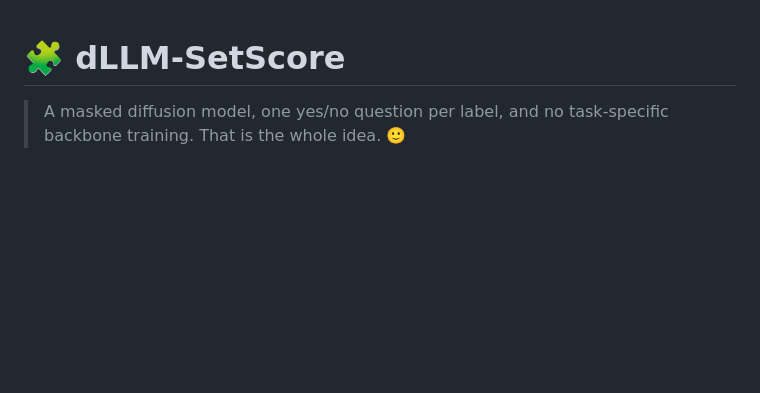
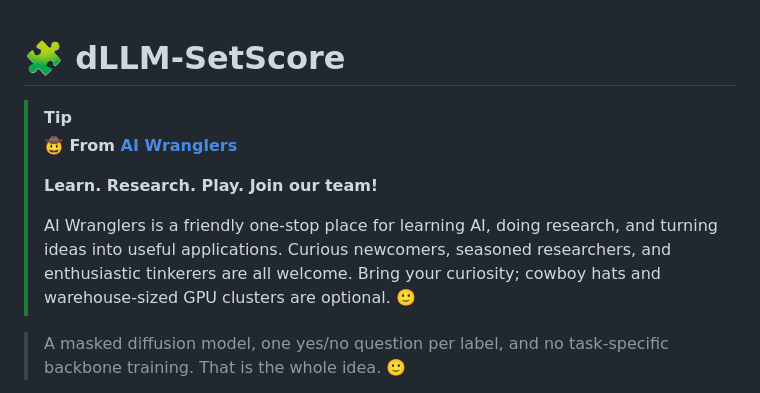
Before and after one commit to misterpawan/multilabel-classification-dllm-paper, a Markdown page: README.md, the part around the change. Drawn GitHub-style; blank space fills up the shorter version.

Commit message:
Add AI Wranglers welcome to README

```diff
--- a/README.md
+++ b/README.md
@@ -1,4 +1,14 @@
 # 🧩 dLLM-SetScore
+
+> [!TIP]
+> **🤠 From [AI Wranglers](https://aiwranglers.org/)**
+>
+> **Learn. Research. Play. Join our team!**
+>
+> AI Wranglers is a friendly one-stop place for learning AI, doing research,
+> and turning ideas into useful applications. Curious newcomers, seasoned
+> researchers, and enthusiastic tinkerers are all welcome. Bring your
+> curiosity; cowboy hats and warehouse-sized GPU clusters are optional. 🙂
 
 > A masked diffusion model, one yes/no question per label, and no
 > task-specific backbone training. That is the whole idea. 🙂
```
